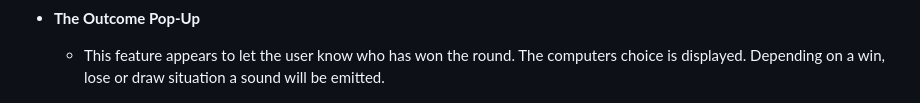
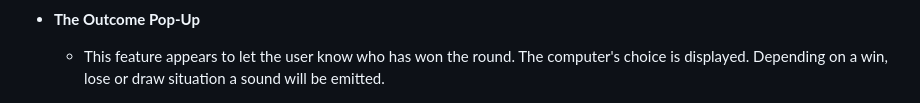
Before and after one commit to danpopovsky1997/rock-paper-scissors-project-2, a Markdown page: README.md, the part around the change. GitHub-like rendering.

```diff
--- a/README.md
+++ b/README.md
@@ -47,7 +47,7 @@ In this section, we will dive into some of the features and functions that are b
 
 - __The Outcome Pop-Up__
 
-  - This feature appears to let the user know who has won the round. The computers choice is displayed. Depending on a win, lose or draw situation a sound will be emitted.
+  - This feature appears to let the user know who has won the round. The computer's choice is displayed. Depending on a win, lose or draw situation a sound will be emitted.
 
 ![The Outcome](docs/outcome.PNG)
 
```
